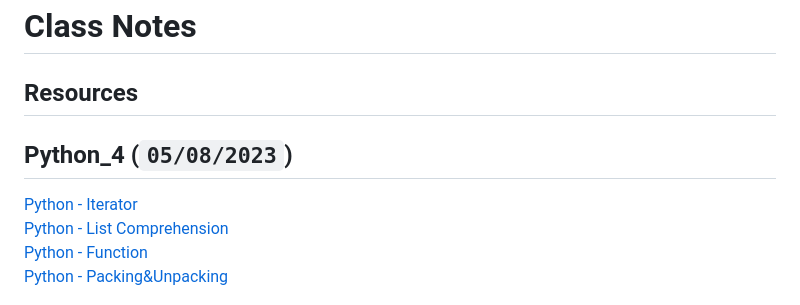
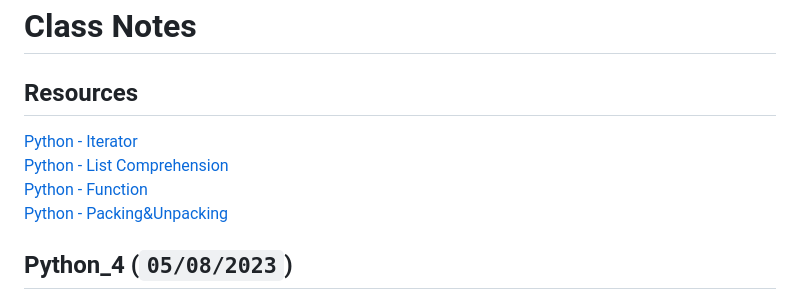
Before and after one commit to ESJiang/JR-notes, a Markdown page: Python/Python_4.md, the part around the change. Drawn GitHub-style.

```diff
--- a/Python/Python_4.md
+++ b/Python/Python_4.md
@@ -26,13 +26,12 @@
 # Class Notes
 
 ## Resources
-
-## Python_4 (`05/08/2023`)
 [Python - Iterator](https://www.w3schools.com/python/python_iterators.asp)<br>
 [Python - List Comprehension](https://www.w3schools.com/python/python_lists_comprehension.asp)<br>
 [Python - Function](https://www.w3schools.com/python/python_functions.asp)<br>
 [Python - Packing&Unpacking](https://www.geeksforgeeks.org/packing-and-unpacking-arguments-in-python/)
 
+## Python_4 (`05/08/2023`)
 <p align='center'><img src='../image/python.png' width='30%' height='30%' /></p>
 
 ### VScode python setting (修复deprecated warning)
```
Also changed, not shown: Hackathon/Web3 & AI Hackfest.md (+5 -0 lines), Python/Python_6.md (added, +254 -0 lines), image/Python OOP.png (added), image/class attribute vs object attribute.png (added).
